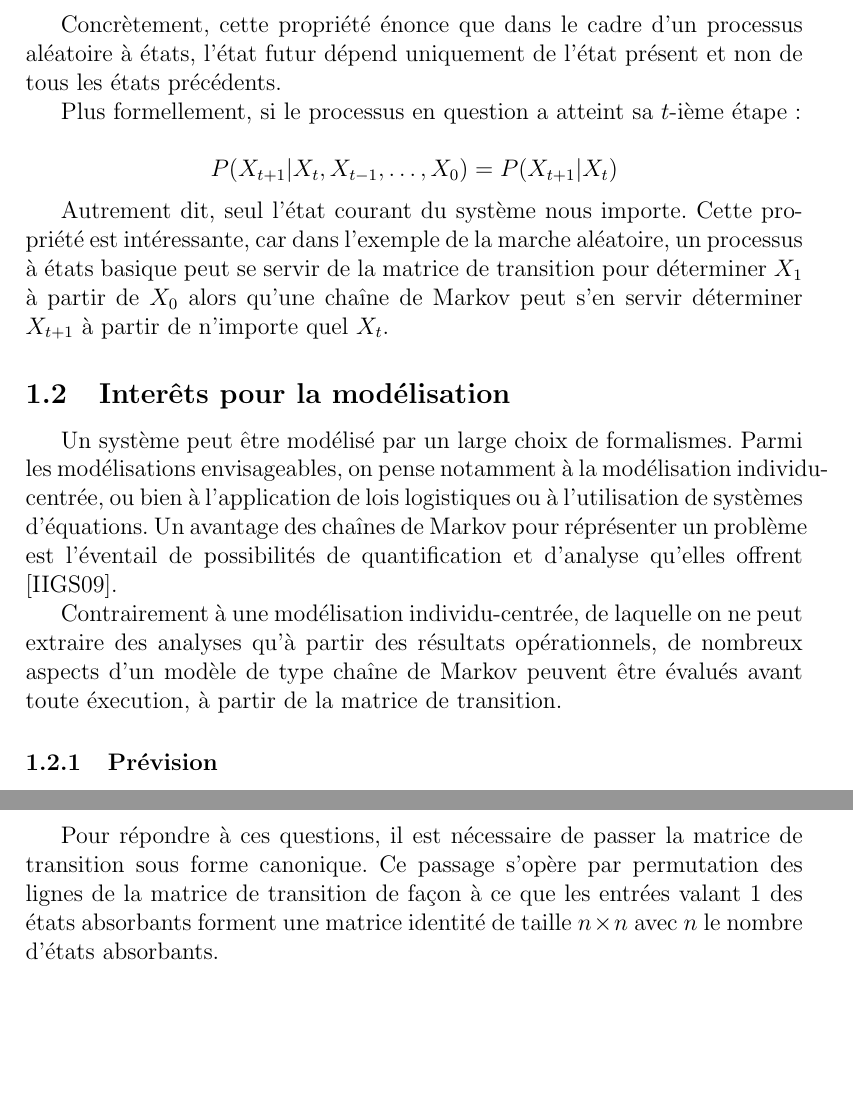
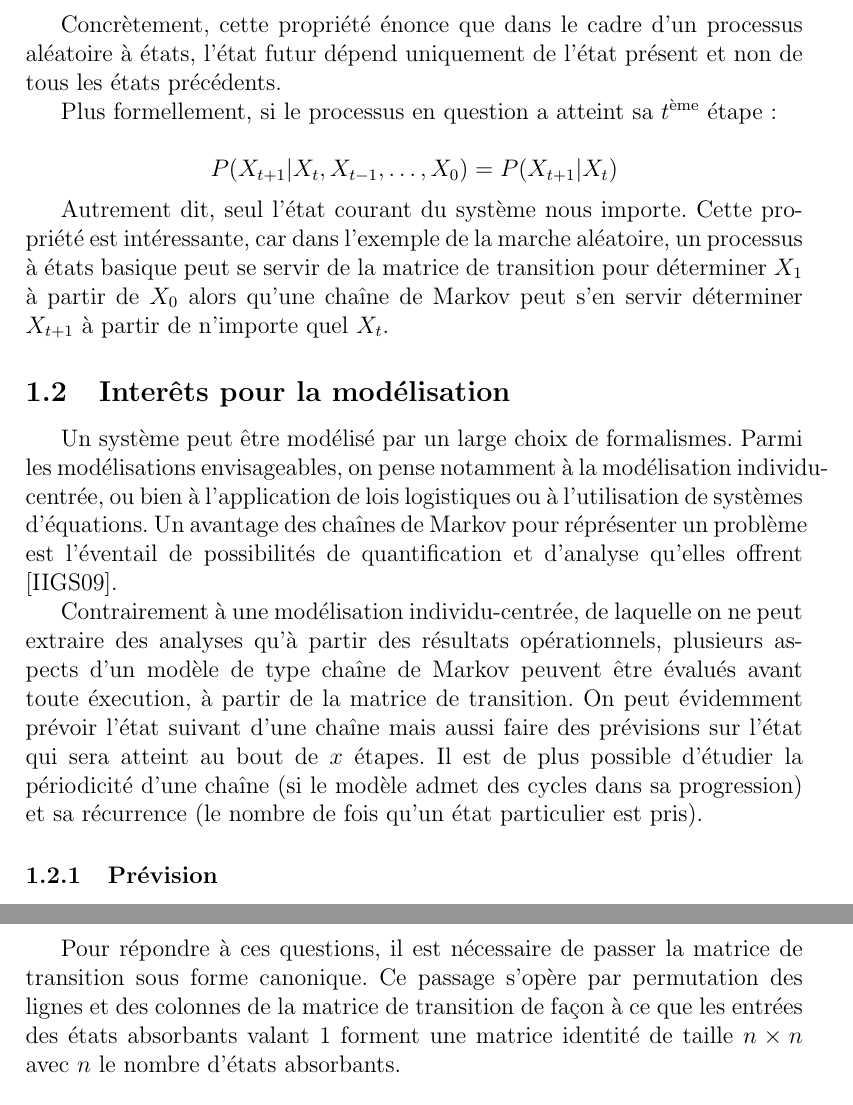
Before and after one commit to merwaaan/papers, a LaTeX document (markov/rapport.tex): two parts of pages 3 and 5 of 7 before the commit and two parts of pages 3 and 6 of 7 after it, joined at a grey line, cut so that both start at the same text, the shorter picture padded with empty space. Compiled offline with pdfLaTeX.

Commit message:
worked on the markov chain report, cleaned up the free software slides

```diff
--- a/markov/rapport.tex
+++ b/markov/rapport.tex
@@ -117,8 +118,8 @@ Concrètement, cette propriété énonce que dans le cadre d'un processus
 aléatoire à états, l'état futur dépend uniquement de l'état présent et
 non de tous les états précédents.
 
-Plus formellement, si le processus en question a atteint sa $t$-ième étape
-:
+Plus formellement, si le processus en question a atteint sa
+$t$\textsuperscript{ème} étape :
 
 $$
 P(X_{t+1} | X_{t}, X_{t-1}, \dots, X_0) = P(X_{t+1} | X_t)
@@ -141,9 +142,14 @@ Markov pour réprésenter un problème est l'éventail de possibilités de
 quantification et d'analyse qu'elles offrent \cite{izq}.
 
 Contrairement à une modélisation individu-centrée, de laquelle on ne
-peut extraire des analyses qu'à partir des résultats opérationnels, de
-nombreux aspects d'un modèle de type chaîne de Markov peuvent être
-évalués avant toute éxecution, à partir de la matrice de transition.
+peut extraire des analyses qu'à partir des résultats opérationnels,
+plusieurs aspects d'un modèle de type chaîne de Markov peuvent être
+évalués avant toute éxecution, à partir de la matrice de
+transition. On peut évidemment prévoir l'état suivant d'une chaîne
+mais aussi faire des prévisions sur l'état qui sera atteint au bout de
+$x$ étapes. Il est de plus possible d'étudier la périodicité d'une
+chaîne (si le modèle admet des cycles dans sa progression) et sa
+récurrence (le nombre de fois qu'un état particulier est pris).
 
 \subsubsection{Prévision}
 
@@ -291,11 +297,11 @@ absorbante, on peut répondre à des questions telles que :
   \item{Combien de fois l'individu va-t-il passer par chaque position ?}
 \end{enumerate}
 
-Pour répondre à ces questions, il est nécessaire de passer la matrice de
-transition sous forme canonique. Ce passage s'opère par permutation
-des lignes de la matrice de transition de façon à ce que les entrées
-valant 1 des états absorbants forment une matrice identité de taille
-$n \times n$ avec $n$ le nombre d'états absorbants.
+Pour répondre à ces questions, il est nécessaire de passer la matrice
+de transition sous forme canonique. Ce passage s'opère par permutation
+des lignes et des colonnes de la matrice de transition de façon à ce
+que les entrées des états absorbants valant 1 forment une matrice
+identité de taille $n \times n$ avec $n$ le nombre d'états absorbants.
 
 $$
 T = \bordermatrix{
```
Also changed, not shown: freesoftware/slides.tex (+7 -1 lines), markov/rapport.tex (31 more changed lines).
